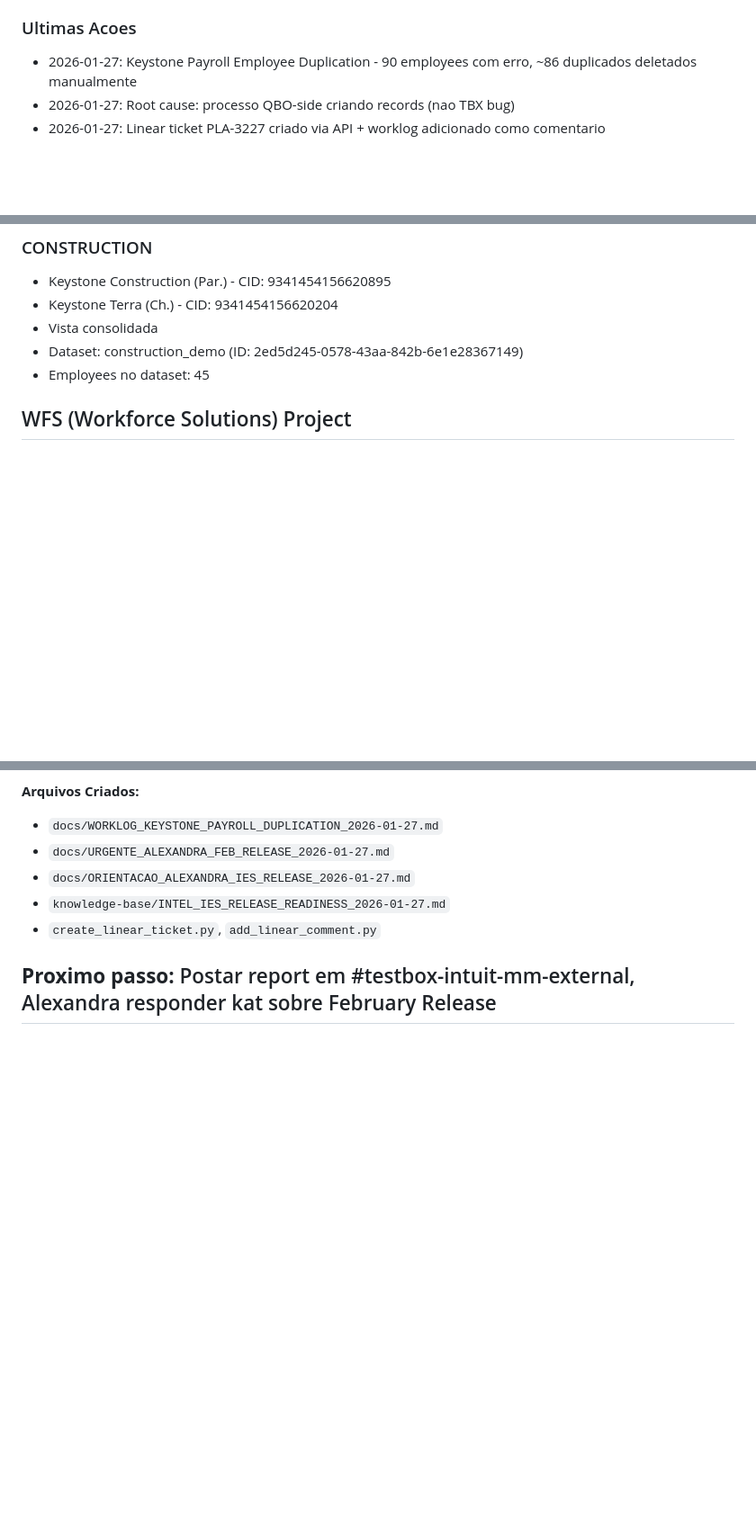
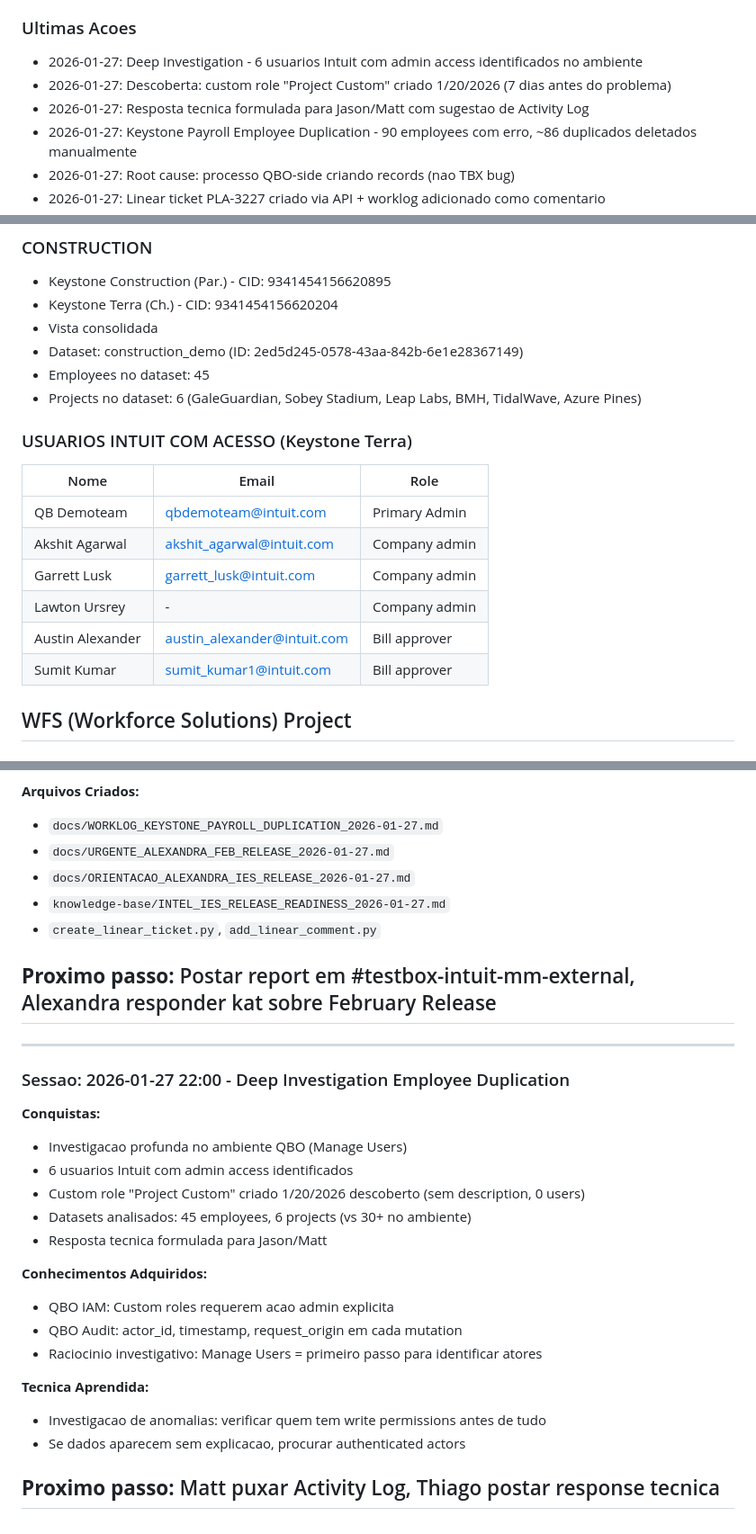
Before and after one commit to thiagotbx123/INTUIT-BOOM, a Markdown page: .claude/memory.md, 3 parts joined by grey strips. Shown at 90% size. Rendered like a GitHub page; blank space fills up the shorter version.

```diff
--- a/.claude/memory.md
+++ b/.claude/memory.md
@@ -54,6 +54,9 @@ Este arquivo armazena informacoes importantes que devem persistir entre sessoes.
 - [ ] CAMADA 5 (Orquestracao) finalizada
 
 ### Ultimas Acoes
+- 2026-01-27: Deep Investigation - 6 usuarios Intuit com admin access identificados no ambiente
+- 2026-01-27: Descoberta: custom role "Project Custom" criado 1/20/2026 (7 dias antes do problema)
+- 2026-01-27: Resposta tecnica formulada para Jason/Matt com sugestao de Activity Log
 - 2026-01-27: Keystone Payroll Employee Duplication - 90 employees com erro, ~86 duplicados deletados manualmente
 - 2026-01-27: Root cause: processo QBO-side criando records (nao TBX bug)
 - 2026-01-27: Linear ticket PLA-3227 criado via API + worklog adicionado como comentario
@@ -161,6 +164,17 @@ Este arquivo armazena informacoes importantes que devem persistir entre sessoes.
 - Vista consolidada
 - Dataset: construction_demo (ID: 2ed5d245-0578-43aa-842b-6e1e28367149)
 - Employees no dataset: 45
+- Projects no dataset: 6 (GaleGuardian, Sobey Stadium, Leap Labs, BMH, TidalWave, Azure Pines)
+
+### USUARIOS INTUIT COM ACESSO (Keystone Terra)
+| Nome | Email | Role |
+|------|-------|------|
+| QB Demoteam | qbdemoteam@intuit.com | Primary Admin |
+| Akshit Agarwal | akshit_agarwal@intuit.com | Company admin |
+| Garrett Lusk | garrett_lusk@intuit.com | Company admin |
+| Lawton Ursrey | - | Company admin |
+| Austin Alexander | austin_alexander@intuit.com | Bill approver |
+| Sumit Kumar | sumit_kumar1@intuit.com | Bill approver |
 
 
 
@@ -742,3 +756,24 @@ knowledge-base/
 
 **Proximo passo:** Postar report em #testbox-intuit-mm-external, Alexandra responder kat sobre February Release
 ---
+
+---
+### Sessao: 2026-01-27 22:00 - Deep Investigation Employee Duplication
+**Conquistas:**
+- Investigacao profunda no ambiente QBO (Manage Users)
+- 6 usuarios Intuit com admin access identificados
+- Custom role "Project Custom" criado 1/20/2026 descoberto (sem description, 0 users)
+- Datasets analisados: 45 employees, 6 projects (vs 30+ no ambiente)
+- Resposta tecnica formulada para Jason/Matt
+
+**Conhecimentos Adquiridos:**
+- QBO IAM: Custom roles requerem acao admin explicita
+- QBO Audit: actor_id, timestamp, request_origin em cada mutation
+- Raciocinio investigativo: Manage Users = primeiro passo para identificar atores
+
+**Tecnica Aprendida:**
+- Investigacao de anomalias: verificar quem tem write permissions antes de tudo
+- Se dados aparecem sem explicacao, procurar authenticated actors
+
+**Proximo passo:** Matt puxar Activity Log, Thiago postar response tecnica
+---
```
Also changed, not shown: sessions/2026-01-27_22-00.md (added, +99 -0 lines).
